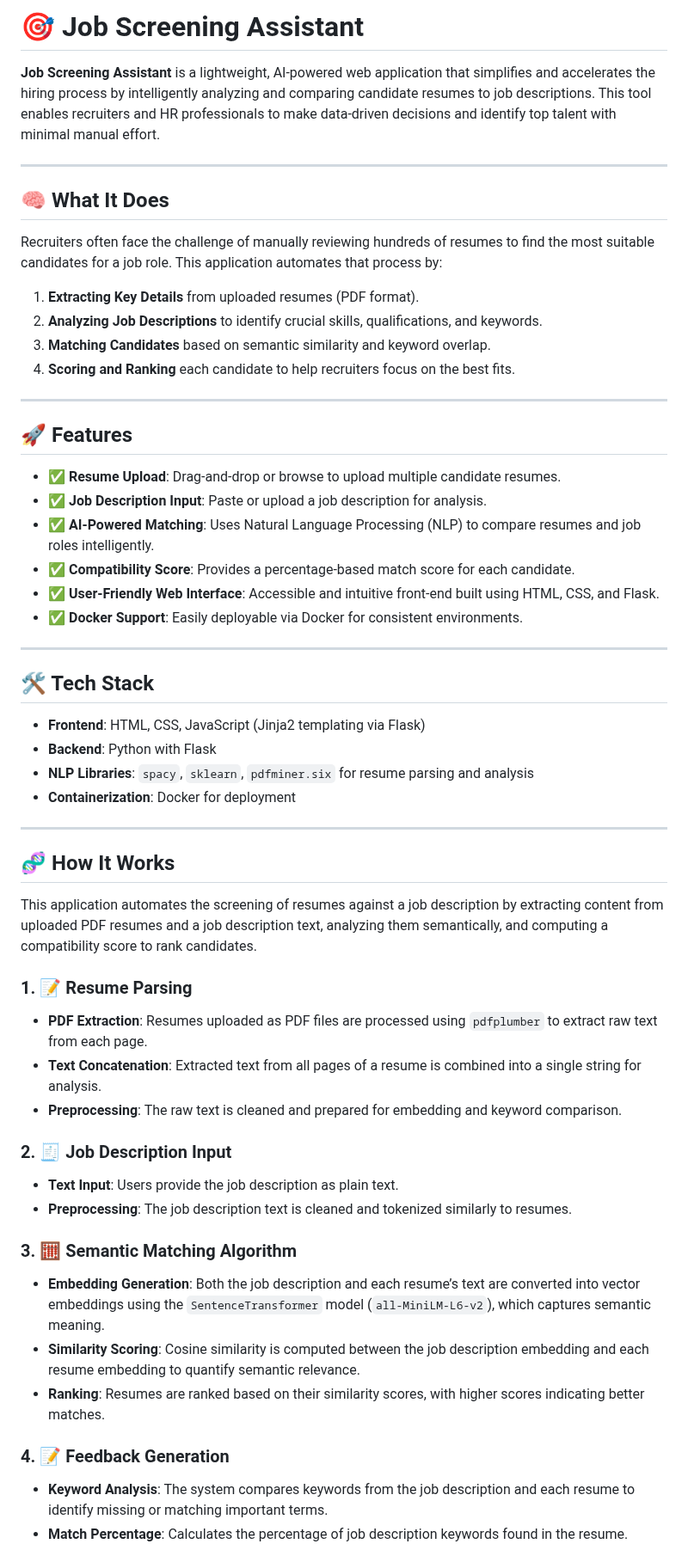
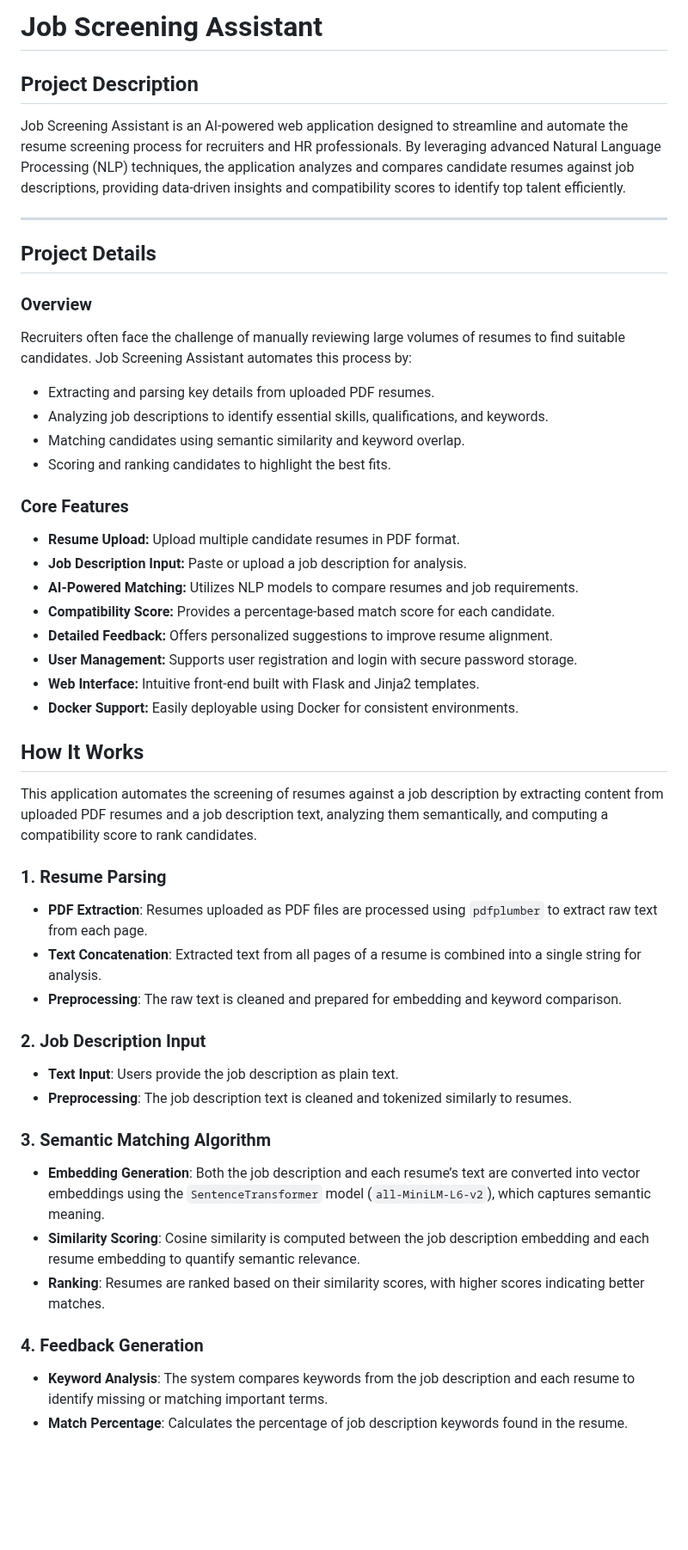
Before and after one commit to DCode-v05/Job-Screening-Assistant, a Markdown page: README.md, the part around one of its changes. Shown at 86% size. Rendered like a GitHub page; blank space fills up the shorter version.

```diff
--- a/README.md
+++ b/README.md
@@ -1,62 +1,51 @@
-# 🎯 Job Screening Assistant
+# Job Screening Assistant
 
-**Job Screening Assistant** is a lightweight, AI-powered web application that simplifies and accelerates the hiring process by intelligently analyzing and comparing candidate resumes to job descriptions. This tool enables recruiters and HR professionals to make data-driven decisions and identify top talent with minimal manual effort.
+## Project Description
+Job Screening Assistant is an AI-powered web application designed to streamline and automate the resume screening process for recruiters and HR professionals. By leveraging advanced Natural Language Processing (NLP) techniques, the application analyzes and compares candidate resumes against job descriptions, providing data-driven insights and compatibility scores to identify top talent efficiently.
 
 ---
 
-## 🧠 What It Does
+## Project Details
 
-Recruiters often face the challenge of manually reviewing hundreds of resumes to find the most suitable candidates for a job role. This application automates that process by:
+### Overview
+Recruiters often face the challenge of manually reviewing large volumes of resumes to find suitable candidates. Job Screening Assistant automates this process by:
+- Extracting and parsing key details from uploaded PDF resumes.
+- Analyzing job descriptions to identify essential skills, qualifications, and keywords.
+- Matching candidates using semantic similarity and keyword overlap.
+- Scoring and ranking candidates to highlight the best fits.
 
-1. **Extracting Key Details** from uploaded resumes (PDF format).
-2. **Analyzing Job Descriptions** to identify crucial skills, qualifications, and keywords.
-3. **Matching Candidates** based on semantic similarity and keyword overlap.
-4. **Scoring and Ranking** each candidate to help recruiters focus on the best fits.
+### Core Features
+- **Resume Upload:** Upload multiple candidate resumes in PDF format.
+- **Job Description Input:** Paste or upload a job description for analysis.
+- **AI-Powered Matching:** Utilizes NLP models to compare resumes and job requirements.
+- **Compatibility Score:** Provides a percentage-based match score for each candidate.
+- **Detailed Feedback:** Offers personalized suggestions to improve resume alignment.
+- **User Management:** Supports user registration and login with secure password storage.
+- **Web Interface:** Intuitive front-end built with Flask and Jinja2 templates.
+- **Docker Support:** Easily deployable using Docker for consistent environments.
 
----
-
-## 🚀 Features
-
-- ✅ **Resume Upload**: Drag-and-drop or browse to upload multiple candidate resumes.
-- ✅ **Job Description Input**: Paste or upload a job description for analysis.
-- ✅ **AI-Powered Matching**: Uses Natural Language Processing (NLP) to compare resumes and job roles intelligently.
-- ✅ **Compatibility Score**: Provides a percentage-based match score for each candidate.
-- ✅ **User-Friendly Web Interface**: Accessible and intuitive front-end built using HTML, CSS, and Flask.
-- ✅ **Docker Support**: Easily deployable via Docker for consistent environments.
-
----
-
-## 🛠️ Tech Stack
-
-- **Frontend**: HTML, CSS, JavaScript (Jinja2 templating via Flask)
-- **Backend**: Python with Flask
-- **NLP Libraries**: `spacy`, `sklearn`, `pdfminer.six` for resume parsing and analysis
-- **Containerization**: Docker for deployment
-
----
-
-## 🧬 How It Works
+## How It Works
 
 This application automates the screening of resumes against a job description by extracting content from uploaded PDF resumes and a job description text, analyzing them semantically, and computing a compatibility score to rank candidates.
 
-### 1. 📝 Resume Parsing
+### 1. Resume Parsing
 
 - **PDF Extraction**: Resumes uploaded as PDF files are processed using `pdfplumber` to extract raw text from each page.
 - **Text Concatenation**: Extracted text from all pages of a resume is combined into a single string for analysis.
 - **Preprocessing**: The raw text is cleaned and prepared for embedding and keyword comparison.
 
-### 2. 🧾 Job Description Input
+### 2. Job Description Input
 
 - **Text Input**: Users provide the job description as plain text.
 - **Preprocessing**: The job description text is cleaned and tokenized similarly to resumes.
 
-### 3. 🧮 Semantic Matching Algorithm
+### 3. Semantic Matching Algorithm
 
 - **Embedding Generation**: Both the job description and each resume’s text are converted into vector embeddings using the `SentenceTransformer` model (`all-MiniLM-L6-v2`), which captures semantic meaning.
 - **Similarity Scoring**: Cosine similarity is computed between the job description embedding and each resume embedding to quantify semantic relevance.
 - **Ranking**: Resumes are ranked based on their similarity scores, with higher scores indicating better matches.
 
-### 4. 📝 Feedback Generation
+### 4. Feedback Generation
 
 - **Keyword Analysis**: The system compares keywords from the job description and each resume to identify missing or matching important terms.
 - **Match Percentage**: Calculates the percentage of job description keywords found in the resume.
```
Also changed, not shown: other parts of README.md (+79 -17 lines).
